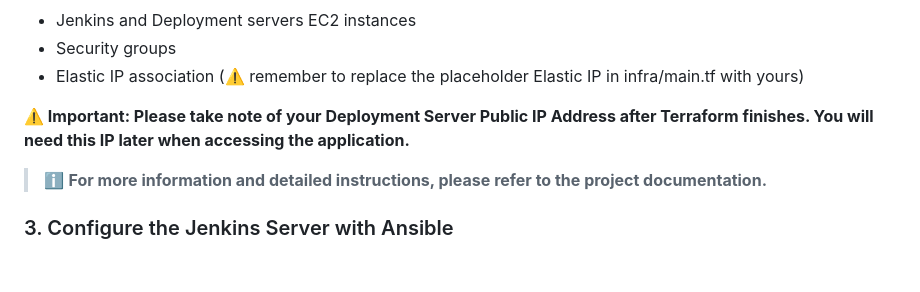
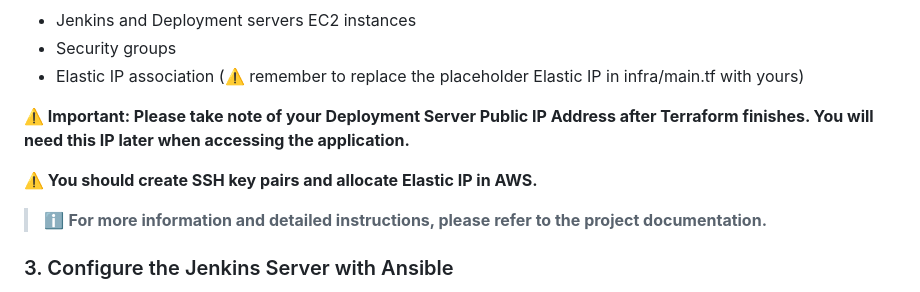
Before and after one commit to 4ykh4nCyb3r/url-shortener-devops, a Markdown page: README.md, the part around the change. GitHub-like rendering; blank space fills up the shorter version.

```diff
--- a/README.md
+++ b/README.md
@@ -50,6 +50,8 @@ This will create:
 - Elastic IP association (⚠️ remember to replace the placeholder Elastic IP in infra/main.tf with yours)
 
 **⚠️ Important: Please take note of your Deployment Server Public IP Address after Terraform finishes. You will need this IP later when accessing the application.**
+
+**⚠️ You should create SSH key pairs and allocate Elastic IP in AWS.**
 
 > ℹ️ **For more information and detailed instructions, please refer to the project documentation.**
 
```
